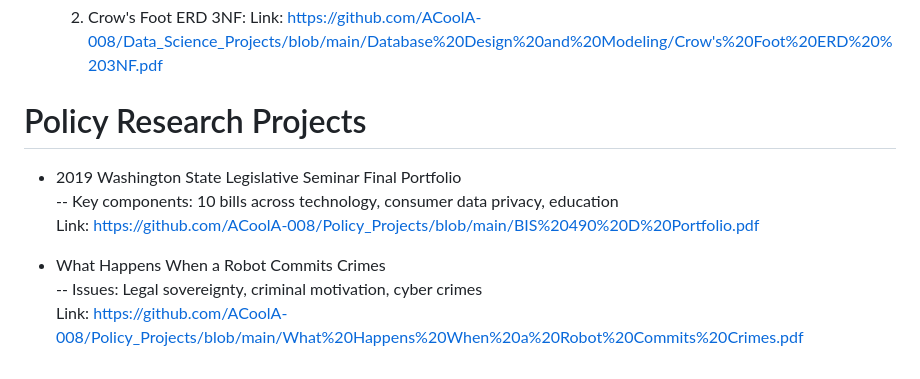
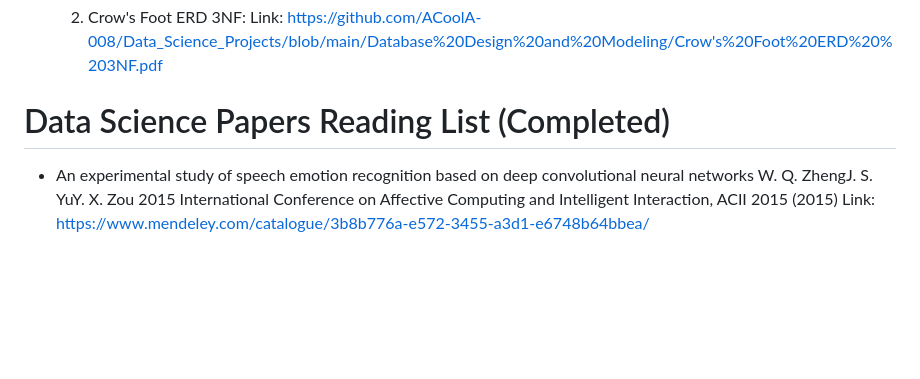
Before and after one commit to ACoolA-008/Data_Science_Projects, a Markdown page: README.md, the part around the change. GitHub-like rendering; blank space fills up the shorter version.

```diff
--- a/README.md
+++ b/README.md
@@ -51,11 +51,8 @@
   2. Crow's Foot ERD 3NF:
   Link: https://github.com/ACoolA-008/Data_Science_Projects/blob/main/Database%20Design%20and%20Modeling/Crow's%20Foot%20ERD%20%203NF.pdf
 
- # Policy Research Projects
- * 2019 Washington State Legislative Seminar Final Portfolio \
-  -- Key components: 10 bills across technology, consumer data privacy, education \
-  Link: https://github.com/ACoolA-008/Policy_Projects/blob/main/BIS%20490%20D%20Portfolio.pdf
-
- * What Happens When a Robot Commits Crimes \
-  -- Issues: Legal sovereignty, criminal motivation, cyber crimes \
-  Link: https://github.com/ACoolA-008/Policy_Projects/blob/main/What%20Happens%20When%20a%20Robot%20Commits%20Crimes.pdf
+ # Data Science Papers Reading List (Completed)
+ * An experimental study of speech emotion recognition based on deep convolutional neural networks
+   W. Q. ZhengJ. S. YuY. X. Zou
+   2015 International Conference on Affective Computing and Intelligent Interaction, ACII 2015 (2015)
+   Link: https://www.mendeley.com/catalogue/3b8b776a-e572-3455-a3d1-e6748b64bbea/
```
